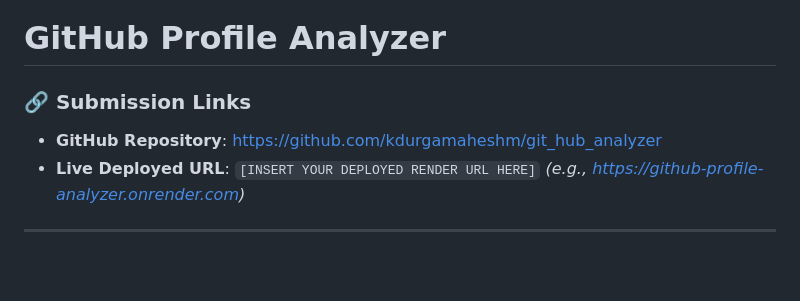
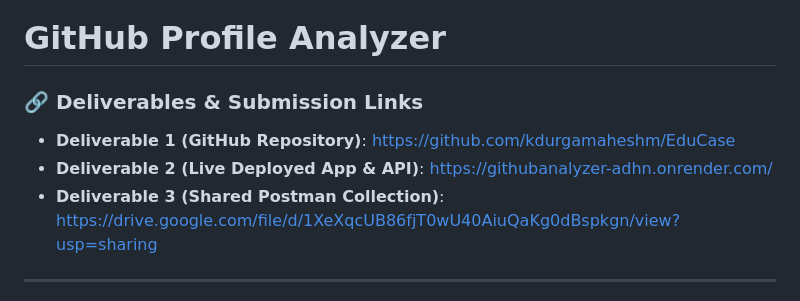
Before and after one commit to kdurgamaheshm/git_hub_analyzer, a Markdown page: README.md, the part around the change. Drawn GitHub-style; blank space fills up the shorter version.

Commit message:
Update README.md with actual submission links

```diff
--- a/README.md
+++ b/README.md
@@ -1,8 +1,9 @@
 # GitHub Profile Analyzer
 
-### 🔗 Submission Links
-* **GitHub Repository**: [https://github.com/kdurgamaheshm/git_hub_analyzer](https://github.com/kdurgamaheshm/git_hub_analyzer)
-* **Live Deployed URL**: `[INSERT YOUR DEPLOYED RENDER URL HERE]` *(e.g., https://github-profile-analyzer.onrender.com)*
+### 🔗 Deliverables & Submission Links
+* **Deliverable 1 (GitHub Repository)**: [https://github.com/kdurgamaheshm/EduCase](https://github.com/kdurgamaheshm/EduCase)
+* **Deliverable 2 (Live Deployed App & API)**: [https://githubanalyzer-adhn.onrender.com/](https://githubanalyzer-adhn.onrender.com/)
+* **Deliverable 3 (Shared Postman Collection)**: [https://drive.google.com/file/d/1XeXqcUB86fjT0wU40AiuQaKg0dBspkgn/view?usp=sharing](https://drive.google.com/file/d/1XeXqcUB86fjT0wU40AiuQaKg0dBspkgn/view?usp=sharing)
 
 ---
 
```
